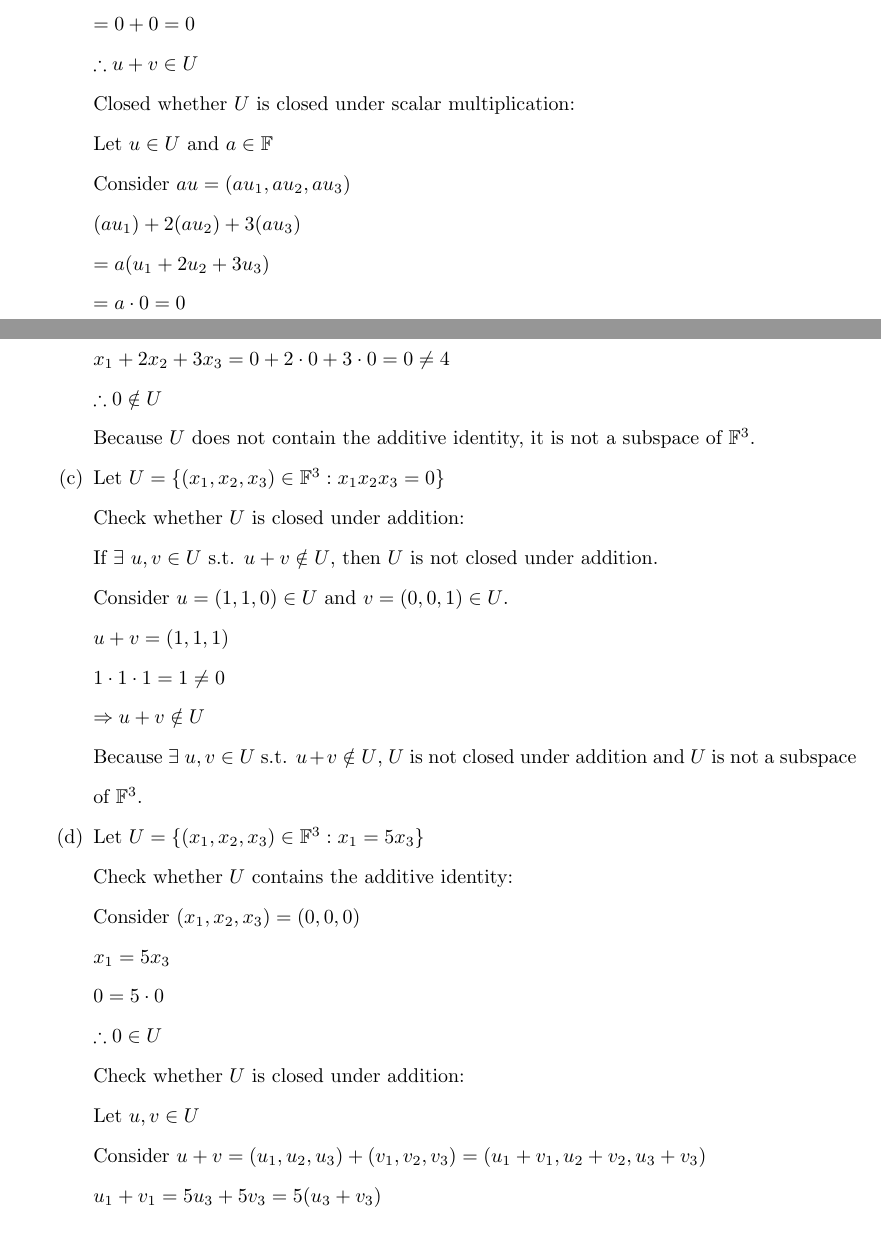
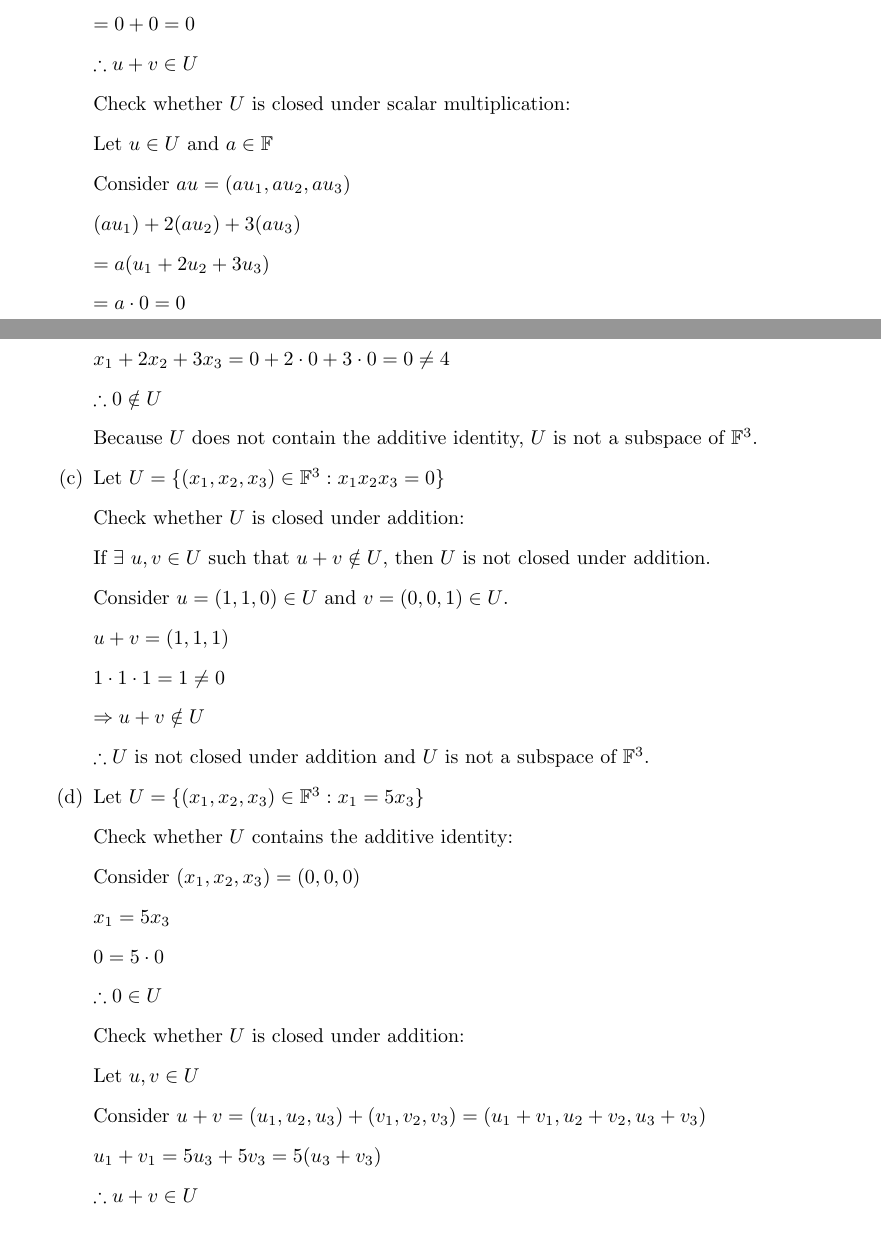
Before and after one commit to osowatzke/ECE501B_HW, a LaTeX problem sheet (1/Homework1_Sowatzke.tex): two parts of pages 1 and 2 of 5, joined at a grey line, cut so that both start at the same text. Compiled offline with pdfLaTeX.

Commit message:
Updates after proofreading

```diff
--- a/1/Homework1_Sowatzke.tex
+++ b/1/Homework1_Sowatzke.tex
@@ -52,7 +52,7 @@
 
 			$\therefore u + v \in U$
 
-			Closed whether $U$ is closed under scalar multiplication:
+			Check whether $U$ is closed under scalar multiplication:
 
 			Let $u \in U$ and $a \in \mathbb{F}$
 
@@ -78,13 +78,13 @@
 
 			$\therefore 0 \notin U$
 
-			Because $U$ does not contain the additive identity, it is not a subspace of $\mathbb{F}^3$.
+			Because $U$ does not contain the additive identity, $U$ is not a subspace of $\mathbb{F}^3$.
 
 			\item[(c)] Let $U = {\{(x_1, x_2, x_3) \in \mathbb{F}^3 : x_1x_2x_3 = 0 \}}$
 
 			Check whether $U$ is closed under addition:
 
-			If $\exists\ u,v \in U$ s.t. $u + v \notin U$, then $U$ is not closed under addition.
+			If $\exists\ u,v \in U$ such that $u + v \notin U$, then $U$ is not closed under addition.
 
 			Consider $u = (1, 1, 0) \in U$ and $v = (0, 0, 1) \in U$.
 
@@ -94,7 +94,7 @@
 
 			$\Rightarrow u + v \notin U$
 
-			Because $\exists\ u,v \in U$ s.t. $u + v \notin U$, $U$ is not closed under addition and  $U$ is not a subspace of $\mathbb{F}^3$.
+			$\therefore U$ is not closed under addition and $U$ is not a subspace of $\mathbb{F}^3$.
 
 			\item[(d)] Let $U = {\{(x_1, x_2, x_3) \in \mathbb{F}^3 : x_1 = 5x_3 \}}$
 
```
